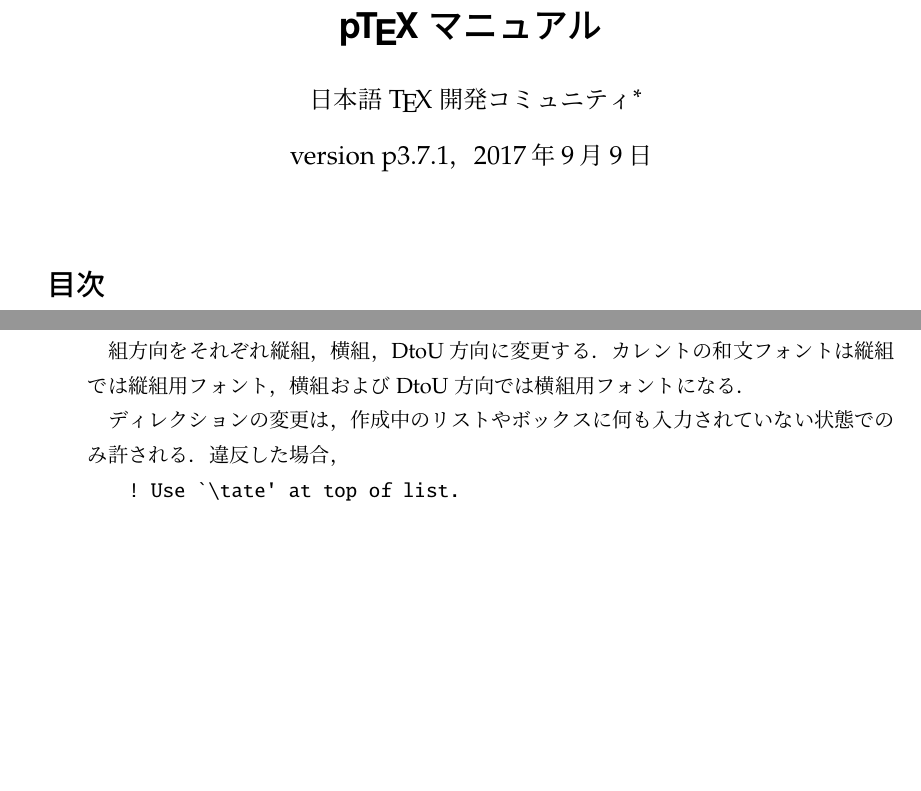
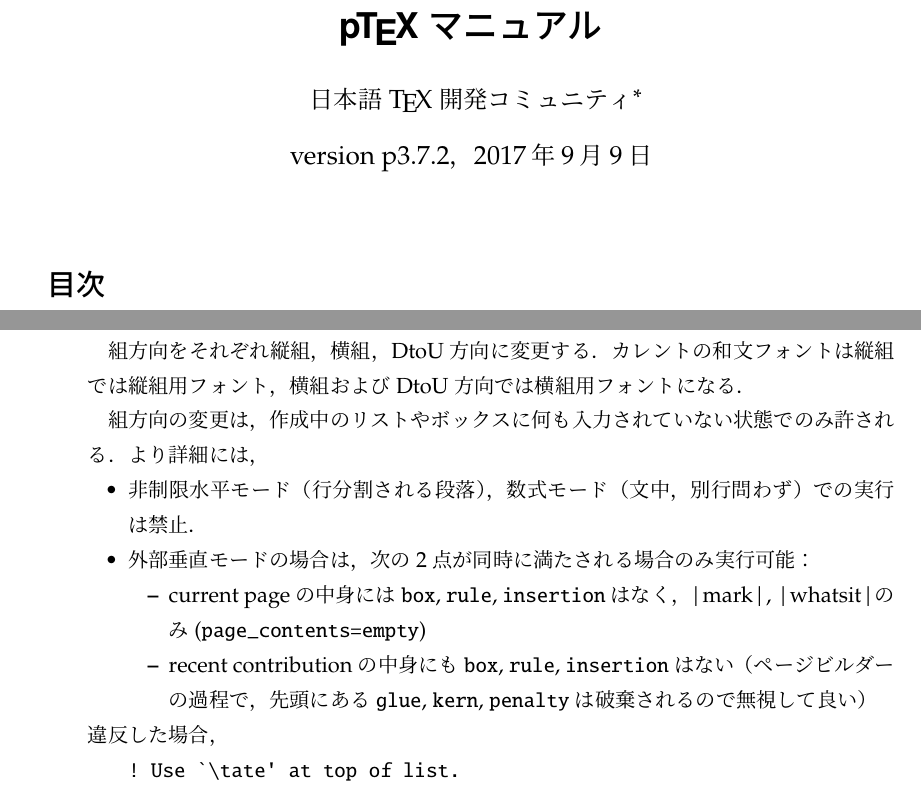
Before and after one commit to texjporg/ptex-manual, a LaTeX document (ptex-manual.tex): two parts of pages 1 and 4 of 9, joined at a grey line, cut so that both start at the same text, the shorter picture padded with empty space. Compiled offline with pLaTeX and dvipdfmx.

Commit message:
ptex-manual.tex: document of direction change commands based on p3.7.2

```diff
--- a/ptex-manual.tex
+++ b/ptex-manual.tex
@@ -108,7 +108,7 @@
 \author{日本語\TeX 開発コミュニティ\null
 \thanks{\url{https://texjp.org},\
 e-mail: \texttt{issue(at)texjp.org}}}
-\date{version p3.7.1，\today}
+\date{version p3.7.2，\today}
 \maketitle
 
 \tableofcontents
@@ -326,8 +326,21 @@ DtoU方向での数式ディレクションはそれぞれ非数式の場合と
   カレントの和文フォントは縦組では縦組用フォント，
   横組およびDtoU方向では横組用フォントになる．
 
-  ディレクションの変更は，作成中のリストやボックスに何も入力されていない
-  状態でのみ許される．違反した場合，
+  組方向の変更は，作成中のリストやボックスに何も入力されていない
+  状態でのみ許される．より詳細には，
+\begin{itemize}
+  \item 非制限水平モード（行分割される段落），数式モード（文中，別行問わず）
+  での実行は禁止．
+  \item 外部垂直モードの場合は，次の2点が同時に満たされる場合のみ実行可能：
+  \begin{itemize}
+    \item current pageの中身には\verb|box|, \verb|rule|, \verb|insertion|は
+    なく，|mark|, |whatsit|のみ(\verb|page_contents=empty|)
+    \item recent contributionの中身にも\verb|box|, \verb|rule|,
+    \verb|insertion|はない（ページビルダーの過程で，先頭にある\verb|glue|,
+    \verb|kern|, \verb|penalty|は破棄されるので無視して良い）
+  \end{itemize}
+\end{itemize}
+  違反した場合，
 \begin{verbatim}
 ! Use `\tate' at top of list.
 \end{verbatim}
```
